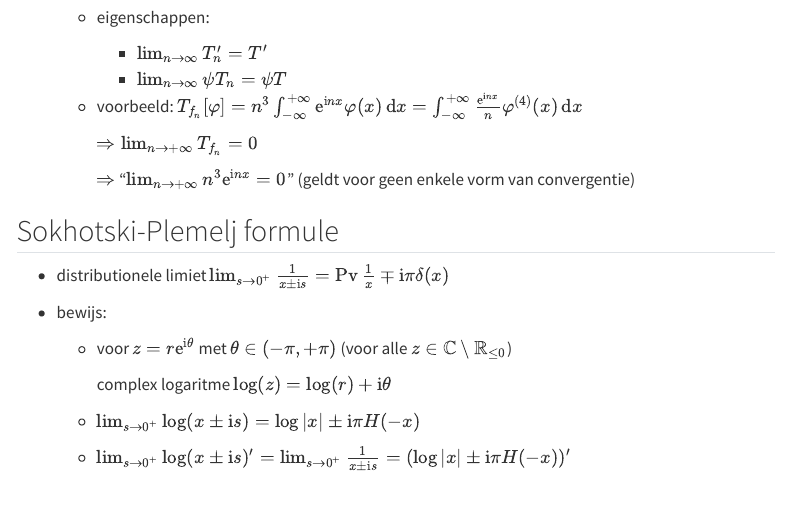
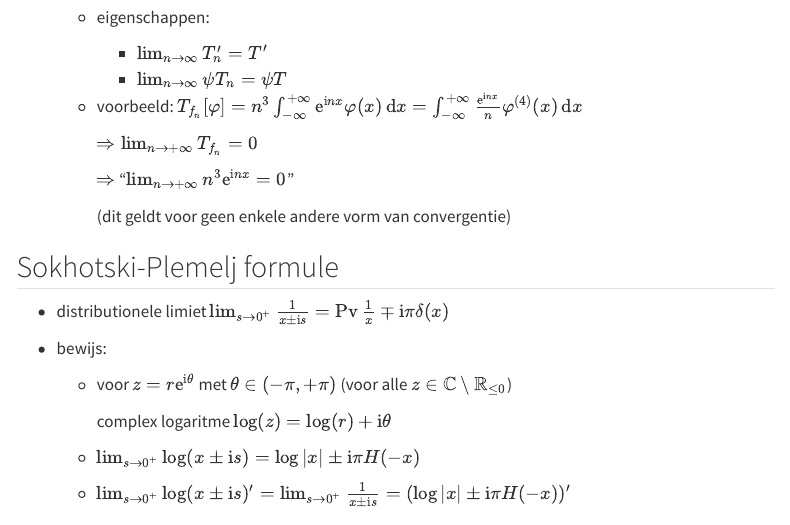
Before and after one commit to Jutho/VectorFunctionSpacesSlides, a Quarto document (slides/H9.qmd): the page in a window 1100 px wide, from 11190 px down. Rendered offline with R 4.5, knitr and Pandoc in place of Quarto, with nearby package versions; menus at the side of the page are left out.

Commit message:
final update to H9

```diff
--- a/slides/H9.qmd
+++ b/slides/H9.qmd
@@ -647,7 +647,9 @@ Daaruit volgt (veralgemening naar meer dimensies)
 
     $\Rightarrow \lim_{n \to +\infty} T_{f_n} = 0$
 
-    $\Rightarrow$ "$\lim_{n \to +\infty} n^3 \erm^{\irm n x} = 0$" (geldt voor geen enkele vorm van convergentie)
+    $\Rightarrow$ "$\lim_{n \to +\infty} n^3 \erm^{\irm n x} = 0$"
+
+    (dit geldt voor geen enkele andere vorm van convergentie)
 
 ## Sokhotski-Plemelj formule
 
```
Also changed, not shown: docs/search.json, 2 other files.
